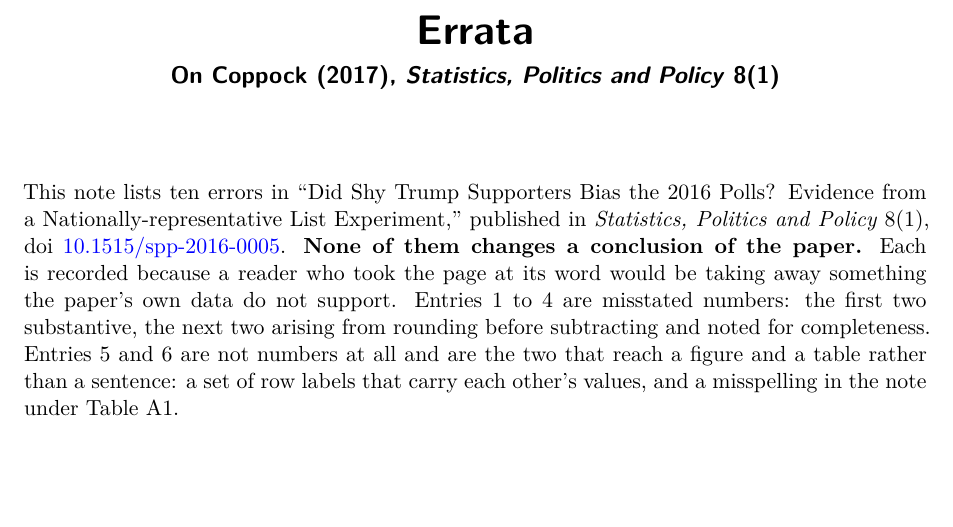
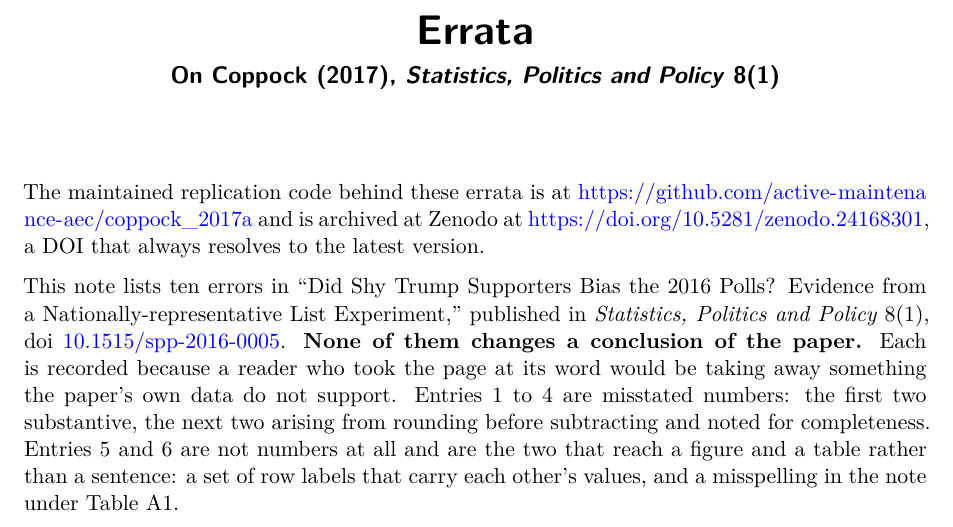
Before and after one commit to active-maintenance-aec/coppock_2017a, a Quarto document (errata.qmd): part of page 1 of 4, cut so that both start at the same text, the shorter picture padded with empty space. Rendered offline with R 4.5, knitr and Pandoc in place of Quarto, then LaTeX, with nearby package versions.

Commit message:
Errata name the repository and its Zenodo DOI; Zenodo metadata links the repository
Co-Authored-By: Claude Opus 5.5 <noreply@anthropic.com>

````diff
--- a/errata.qmd
+++ b/errata.qmd
@@ -7,6 +7,8 @@
     geometry: margin=1.25in
     fontsize: 11pt
 ---
+
+The maintained replication code behind these errata is at <https://github.com/active-maintenance-aec/coppock_2017a> and is archived at Zenodo at <https://doi.org/10.5281/zenodo.24168301>, a DOI that always resolves to the latest version.
 
 ```{r setup, include=FALSE}
 knitr::opts_chunk$set(echo = FALSE, warning = FALSE, message = FALSE)
````
Also changed, not shown: .zenodo.json, coppock_2017a_errata.pdf.
